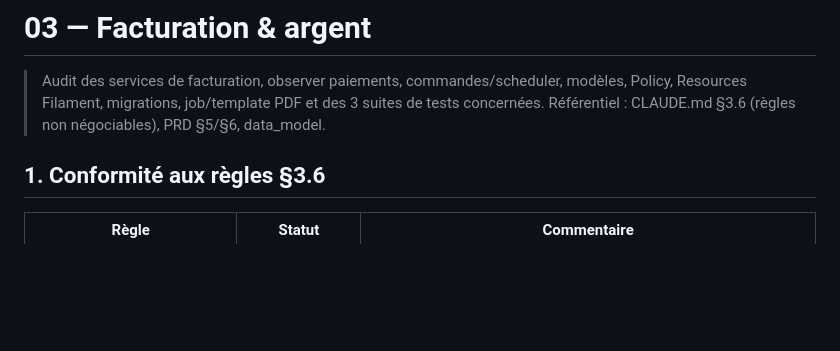
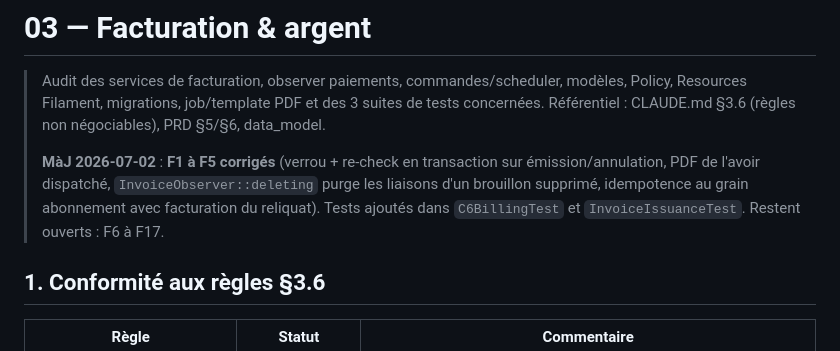
Before and after one commit to gtribut/ecoworking-manager, a Markdown page: docs/review_fable/03-facturation.md, the part around the change. GitHub-like rendering; blank space fills up the shorter version.

```diff
--- a/docs/review_fable/03-facturation.md
+++ b/docs/review_fable/03-facturation.md
@@ -3,6 +3,12 @@
 > Audit des services de facturation, observer paiements, commandes/scheduler, modèles, Policy,
 > Resources Filament, migrations, job/template PDF et des 3 suites de tests concernées.
 > Référentiel : CLAUDE.md §3.6 (règles non négociables), PRD §5/§6, data_model.
+>
+> **MàJ 2026-07-02** : **F1 à F5 corrigés** (verrou + re-check en transaction sur
+> émission/annulation, PDF de l'avoir dispatché, `InvoiceObserver::deleting` purge les
+> liaisons d'un brouillon supprimé, idempotence au grain abonnement avec facturation du
+> reliquat). Tests ajoutés dans `C6BillingTest` et `InvoiceIssuanceTest`. Restent ouverts :
+> F6 à F17.
 
 ## 1. Conformité aux règles §3.6
 
```
Also changed, not shown: docs/review_fable/README.md (+6 -5 lines).
